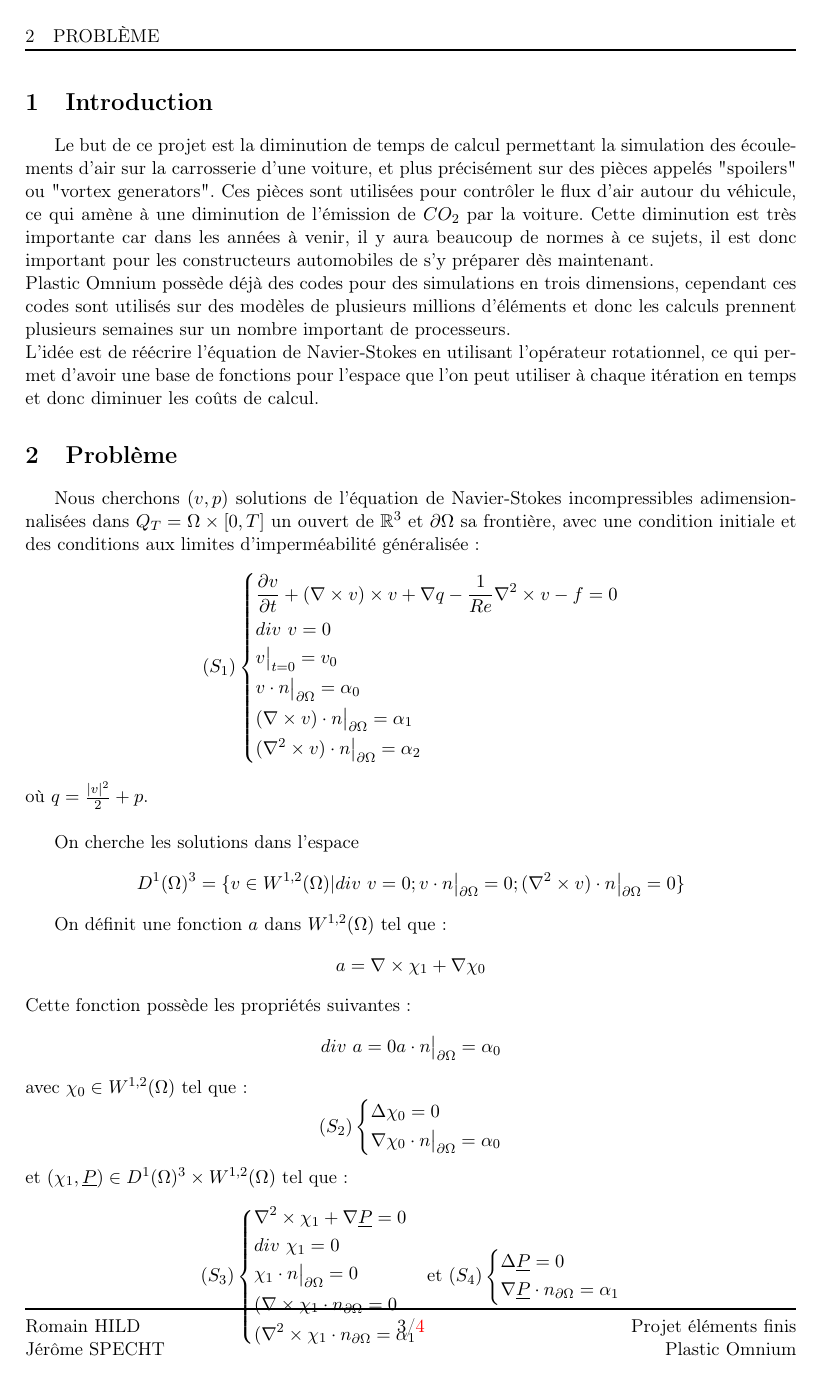
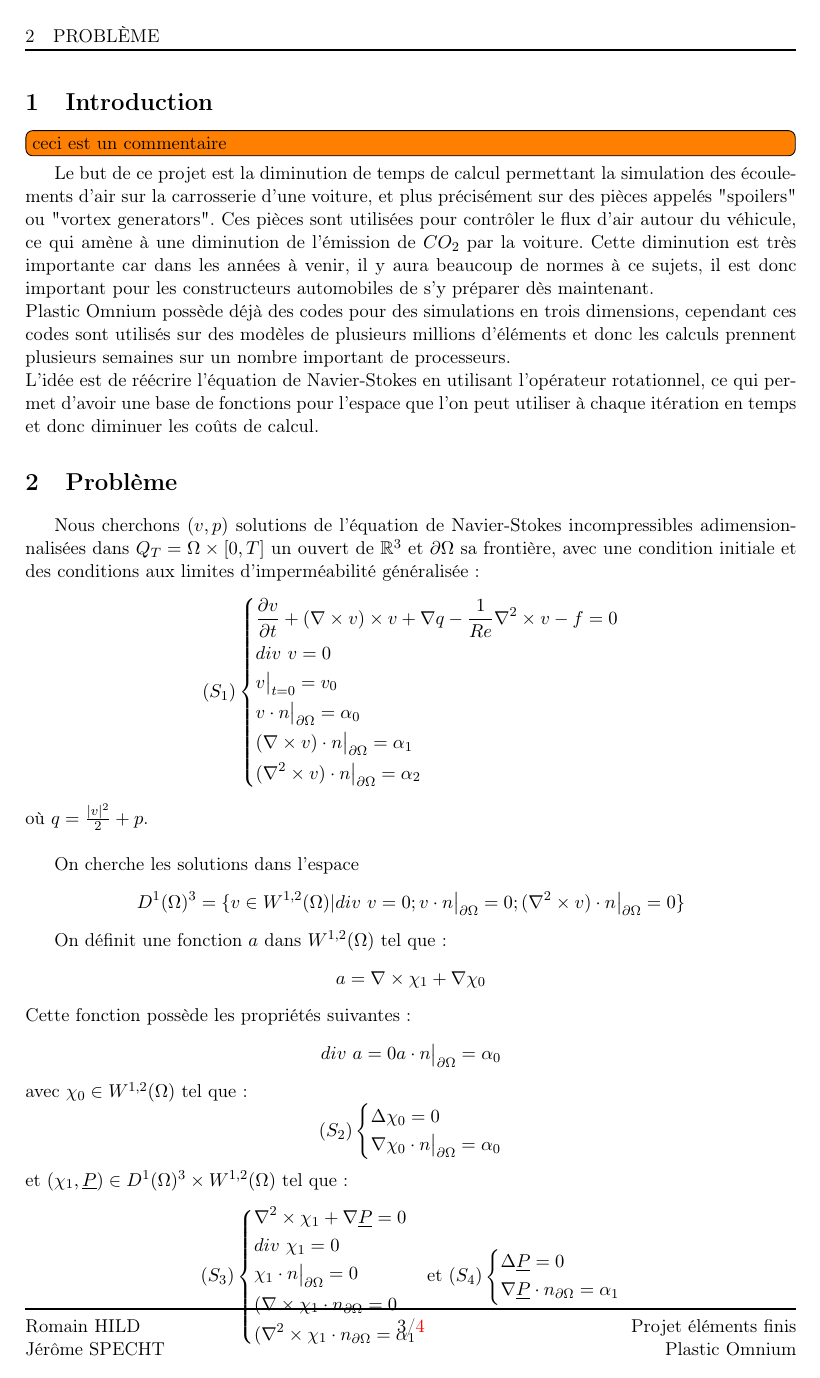
Before and after one commit to feelpp/po, a LaTeX document (doc/rapport/rapport.tex): page 3 of 4. Compiled offline with pdfLaTeX; the source files are stored in an older character set and shown here as Unicode.

Commit message:
exemple de commentaire

```diff
--- a/doc/rapport/rapport.tex
+++ b/doc/rapport/rapport.tex
@@ -16,6 +16,7 @@
 \usepackage{caption}
 \usepackage{subfig}
 \usepackage{animate}
+\usepackage{todonotes}
 \usepackage[colorlinks=true,urlcolor=blue]{hyperref}
 \usepackage{fancyvrb}
 \newcommand{\N}{{\mathbb{N}}}
@@ -69,6 +70,7 @@ tabsize=4}
 
 \newpage
 \section{Introduction}
+\todo[inline]{ceci est un commentaire}
 Le but de ce projet est la diminution de temps de calcul permettant la simulation des écoulements d'air sur la carrosserie d'une voiture, et plus précisément sur des pièces appelés "spoilers" ou "vortex generators". Ces pièces sont utilisées pour contrôler le flux d'air autour du véhicule, ce qui amène à une diminution de l'émission de $CO_2$ par la voiture. Cette diminution est très importante car dans les années à venir, il y aura beaucoup de normes à ce sujets, il est donc important pour les constructeurs automobiles de s'y préparer dès maintenant.\\
 Plastic Omnium possède déjà des codes pour des simulations en trois dimensions, cependant ces codes sont utilisés sur des modèles de plusieurs millions d'éléments et donc les calculs prennent plusieurs semaines sur un nombre important de processeurs.\\
 L'idée est de réécrire l'équation de Navier-Stokes en utilisant l'opérateur rotationnel, ce qui permet d'avoir une base de fonctions pour l'espace que l'on peut utiliser à chaque itération en temps et donc diminuer les coûts de calcul.
```
